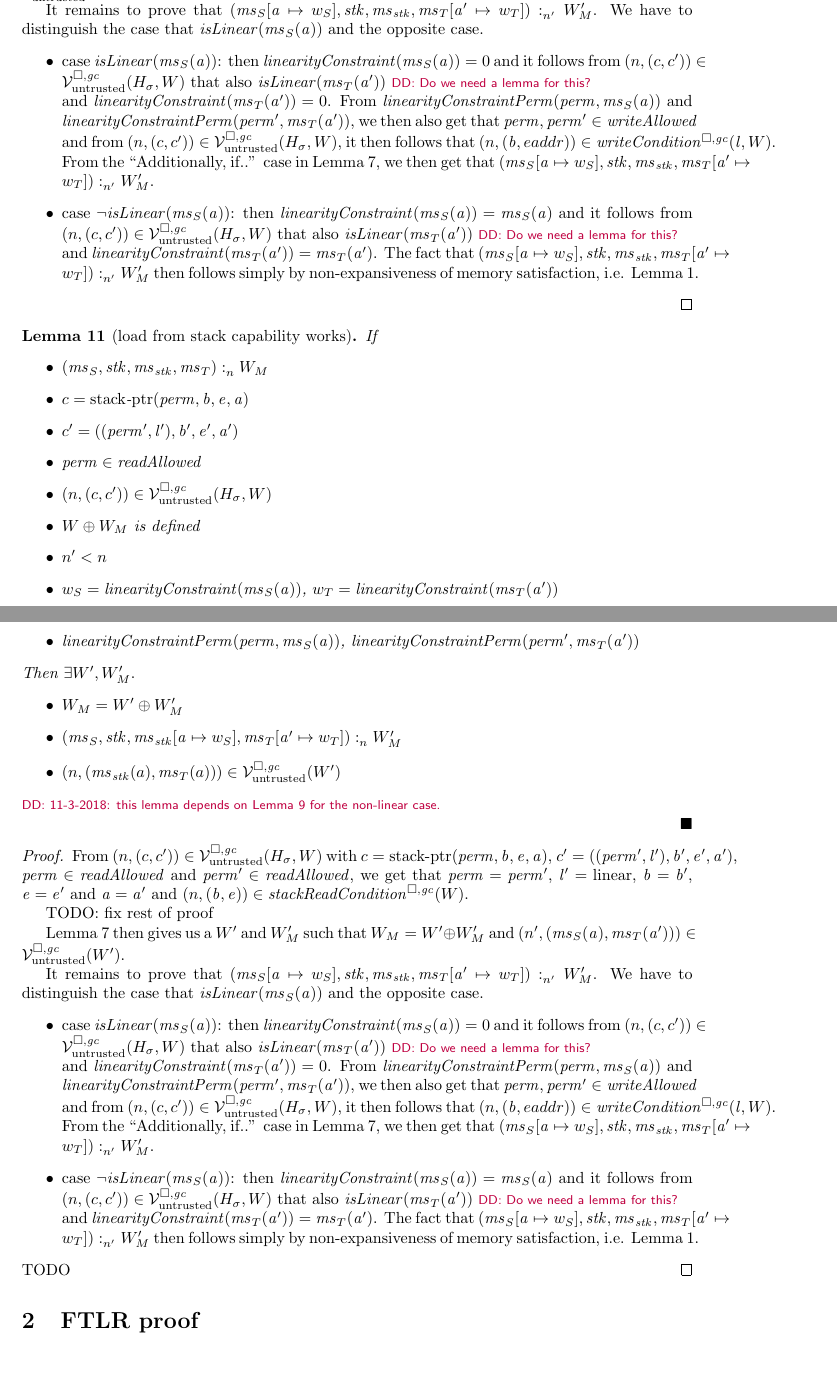
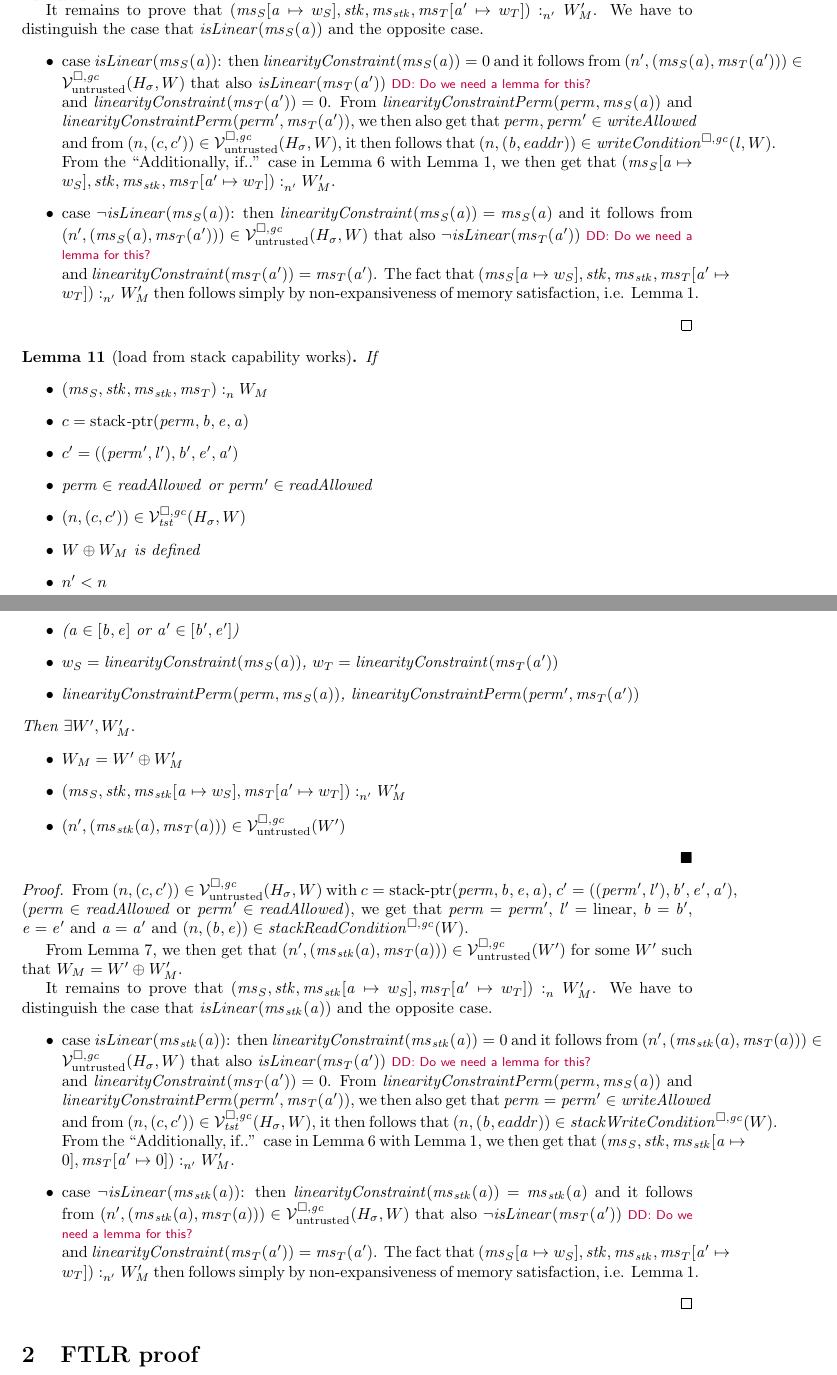
Before and after one commit to dominiquedevriese/capability-machine-reasoning-on-paper, a LaTeX document (fully-abstract-comp/ftlr-proof-cases.tex): two parts of pages 6 and 7 of 15, joined at a grey line, cut so that both start at the same text. Compiled offline with pdfLaTeX.

Commit message:
Finish the proof of a supporting lemma of the FTLR in

```diff
--- a/fully-abstract-comp/ftlr-proof-cases.tex
+++ b/fully-abstract-comp/ftlr-proof-cases.tex
@@ -312,11 +312,11 @@ then
   It remains to prove that $\memSat[n']{(\ms_S\update{\aaddr}{w_S},\stk,\ms_\stk,\ms_T\update{\aaddr'}{w_T})}{W_M'}$.
   We have to distinguish the case that $\isLinear{\ms_S(\aaddr)}$ and the opposite case.
   \begin{itemize}
-  \item case $\isLinear{\ms_S(\aaddr)}$: then $\linCons{\ms_S(\aaddr)} = 0$ and it follows from $\npair{(c,c')}\in\lrv(H_\sigma,W)$ that also $\isLinear{\ms_T(\aaddr')}$ \dominique{Do we need a lemma for this?} and $\linCons{\ms_T(\aaddr')} = 0$.
+  \item case $\isLinear{\ms_S(\aaddr)}$: then $\linCons{\ms_S(\aaddr)} = 0$ and it follows from $\npair[n']{(\ms_S(\aaddr),\ms_T(\aaddr'))}\in\lrv(H_\sigma,W)$ that also $\isLinear{\ms_T(\aaddr')}$ \dominique{Do we need a lemma for this?} and $\linCons{\ms_T(\aaddr')} = 0$.
     From $\linConsPerm{\perm}{\ms_S(\aaddr)}$ and $\linConsPerm{\perm'}{\ms_T(\aaddr')}$, we then also get that $\perm,\perm' \in \writeAllowed{}$ and from $\npair{(c,c')}\in\lrv(H_\sigma,W)$, it then follows that $\npair{(\baddr,eaddr)} \in \writeCond{\lin,W}$.
-    From the ``Additionally, if..'' case in Lemma~\ref{lem:readcond-writecond-work}, we then get that $\memSat[n']{(\ms_S\update{\aaddr}{w_S},\stk,\ms_\stk,\ms_T\update{\aaddr'}{w_T})}{W_M'}$.
+    From the ``Additionally, if..'' case in Lemma~\ref{lem:readcond-writecond-work} with Lemma~\ref{lem:non-expansive}, we then get that $\memSat[n']{(\ms_S\update{\aaddr}{w_S},\stk,\ms_\stk,\ms_T\update{\aaddr'}{w_T})}{W_M'}$.
 
-  \item case $\neg\isLinear{\ms_S(\aaddr)}$: then $\linCons{\ms_S(\aaddr)} = \ms_S(\aaddr)$ and it follows from $\npair{(c,c')}\in\lrv(H_\sigma,W)$ that also $\isLinear{\ms_T(\aaddr')}$ \dominique{Do we need a lemma for this?} and $\linCons{\ms_T(\aaddr')} = \ms_T(\aaddr')$.
+  \item case $\neg\isLinear{\ms_S(\aaddr)}$: then $\linCons{\ms_S(\aaddr)} = \ms_S(\aaddr)$ and it follows from $\npair[n']{(\ms_S(\aaddr),\ms_T(\aaddr'))}\in\lrv(H_\sigma,W)$ that also $\neg\isLinear{\ms_T(\aaddr')}$ \dominique{Do we need a lemma for this?} and $\linCons{\ms_T(\aaddr')} = \ms_T(\aaddr')$.
     The fact that $\memSat[n']{(\ms_S\update{\aaddr}{w_S},\stk,\ms_\stk,\ms_T\update{\aaddr'}{w_T})}{W_M'}$ then follows simply by non-expansiveness of memory satisfaction, i.e. Lemma~\ref{lem:non-expansive}.
   \end{itemize}
 \end{proof}
@@ -328,39 +328,37 @@ then
   \item $\memSat{(\ms_S,\stk,\ms_\stk,\ms_T)}{W_M}$
   \item $c = \stkptr{\perm,\baddr,\eaddr,\aaddr}$
   \item $c' = ((\perm',\lin'),\baddr',\eaddr',\aaddr')$
-  \item $\perm \in \readAllowed{}$
-  \item $\npair{(c,c')}\in\lrv(H_\sigma,W)$
+  \item $\perm \in \readAllowed{}$ or $\perm' \in \readAllowed{}$
+  \item $\npair{(c,c')}\in\lrvg{\trust}(H_\sigma,W)$
   \item $W \oplus W_M$ is defined
   \item $n' < n$
+  \item ($\aaddr \in [\baddr,\eaddr]$ or $\aaddr' \in [\baddr',\eaddr']$)
   \item $w_S = \linCons{\ms_S(\aaddr)}$, $w_T = \linCons{\ms_T(\aaddr')}$
   \item $\linConsPerm{\perm}{\ms_S(\aaddr)}$, $\linConsPerm{\perm'}{\ms_T(\aaddr')}$
   \end{itemize}
   Then $\exists W', W_M'\ldotp$
   \begin{itemize}
   \item $W_M = W' \oplus W_M'$
-  \item $\memSat{(\ms_S,\stk,\ms_\stk\update{\aaddr}{w_S},\ms_T\update{\aaddr'}{w_T})}{W_M'}$
-  \item $\npair{(\ms_\stk(a),\ms_T(a))} \in \lrv(W')$
+  \item $\memSat[n']{(\ms_S,\stk,\ms_\stk\update{\aaddr}{w_S},\ms_T\update{\aaddr'}{w_T})}{W_M'}$
+  \item $\npair[n']{(\ms_\stk(a),\ms_T(a))} \in \lrv(W')$
   \end{itemize}
-  \dominique{11-3-2018: this lemma depends on Lemma~\ref{lem:non-linear-pure} for the non-linear case.}
 \end{lemma}
 \begin{proof}
-  From $\npair{(c,c')}\in\lrv(H_\sigma,W)$ with $c = \stkptr{\perm,\baddr,\eaddr,\aaddr}$, $c' = ((\perm',\lin'),\baddr',\eaddr',\aaddr')$, $\perm \in \readAllowed{}$ and $\perm' \in \readAllowed{}$, we get that $\perm = \perm'$, $\lin' = \linear$, $\baddr = \baddr'$, $\eaddr = \eaddr'$ and $\aaddr = \aaddr'$ and $\npair{(\baddr,\eaddr)} \in \stackReadCond{W}$.
+  From $\npair{(c,c')}\in\lrv(H_\sigma,W)$ with $c = \stkptr{\perm,\baddr,\eaddr,\aaddr}$, $c' = ((\perm',\lin'),\baddr',\eaddr',\aaddr')$, ($\perm \in \readAllowed{}$ or $\perm' \in \readAllowed{}$), we get that $\perm = \perm'$, $\lin' = \linear$, $\baddr = \baddr'$, $\eaddr = \eaddr'$ and $\aaddr = \aaddr'$ and $\npair{(\baddr,\eaddr)} \in \stackReadCond{W}$.
 
-  TODO: fix rest of proof
+  From Lemma~\ref{lem:stackreadcond-stackwritecond-work}, we then get that $\npair[n']{(\ms_\stk(a),\ms_T(a))}\in\lrv(W')$ for some $W'$ such that $W_M = W' \oplus W_M'$.
 
-  Lemma~\ref{lem:readcond-writecond-work} then gives us a $W'$ and $W_M'$ such that $W_M = W' \oplus W_M'$ and $\npair[n']{(\ms_S(\aaddr),\ms_T(\aaddr'))} \in \lrv(W')$.
 
-  It remains to prove that $\memSat[n']{(\ms_S\update{\aaddr}{w_S},\stk,\ms_\stk,\ms_T\update{\aaddr'}{w_T})}{W_M'}$.
-  We have to distinguish the case that $\isLinear{\ms_S(\aaddr)}$ and the opposite case.
+  It remains to prove that $\memSat{(\ms_S,\stk,\ms_\stk\update{\aaddr}{w_S},\ms_T\update{\aaddr'}{w_T})}{W_M'}$.
+  We have to distinguish the case that $\isLinear{\ms_\stk(\aaddr)}$ and the opposite case.
   \begin{itemize}
-  \item case $\isLinear{\ms_S(\aaddr)}$: then $\linCons{\ms_S(\aaddr)} = 0$ and it follows from $\npair{(c,c')}\in\lrv(H_\sigma,W)$ that also $\isLinear{\ms_T(\aaddr')}$ \dominique{Do we need a lemma for this?} and $\linCons{\ms_T(\aaddr')} = 0$.
-    From $\linConsPerm{\perm}{\ms_S(\aaddr)}$ and $\linConsPerm{\perm'}{\ms_T(\aaddr')}$, we then also get that $\perm,\perm' \in \writeAllowed{}$ and from $\npair{(c,c')}\in\lrv(H_\sigma,W)$, it then follows that $\npair{(\baddr,eaddr)} \in \writeCond{\lin,W}$.
-    From the ``Additionally, if..'' case in Lemma~\ref{lem:readcond-writecond-work}, we then get that $\memSat[n']{(\ms_S\update{\aaddr}{w_S},\stk,\ms_\stk,\ms_T\update{\aaddr'}{w_T})}{W_M'}$.
+  \item case $\isLinear{\ms_\stk(\aaddr)}$: then $\linCons{\ms_\stk(\aaddr)} = 0$ and it follows from $\npair[n']{(\ms_\stk(a),\ms_T(a))}\in\lrv(H_\sigma,W)$ that also $\isLinear{\ms_T(\aaddr')}$ \dominique{Do we need a lemma for this?} and $\linCons{\ms_T(\aaddr')} = 0$.
+    From $\linConsPerm{\perm}{\ms_S(\aaddr)}$ and $\linConsPerm{\perm'}{\ms_T(\aaddr')}$, we then also get that $\perm = \perm' \in \writeAllowed{}$ and from $\npair{(c,c')}\in\lrvg{\trust}(H_\sigma,W)$, it then follows that $\npair{(\baddr,eaddr)} \in \stackWriteCond{W}$.
+    From the ``Additionally, if..'' case in Lemma~\ref{lem:readcond-writecond-work} with Lemma~\ref{lem:non-expansive}, we then get that $\memSat[n']{(\ms_S,\stk,\ms_\stk\update{\aaddr}{0},\ms_T\update{\aaddr'}{0})}{W_M'}$.
 
-  \item case $\neg\isLinear{\ms_S(\aaddr)}$: then $\linCons{\ms_S(\aaddr)} = \ms_S(\aaddr)$ and it follows from $\npair{(c,c')}\in\lrv(H_\sigma,W)$ that also $\isLinear{\ms_T(\aaddr')}$ \dominique{Do we need a lemma for this?} and $\linCons{\ms_T(\aaddr')} = \ms_T(\aaddr')$.
+  \item case $\neg\isLinear{\ms_\stk(\aaddr)}$: then $\linCons{\ms_\stk(\aaddr)} = \ms_\stk(\aaddr)$ and it follows from $\npair[n']{(\ms_\stk(a),\ms_T(a))}\in\lrv(H_\sigma,W)$ that also $\neg\isLinear{\ms_T(\aaddr')}$ \dominique{Do we need a lemma for this?} and $\linCons{\ms_T(\aaddr')} = \ms_T(\aaddr')$.
     The fact that $\memSat[n']{(\ms_S\update{\aaddr}{w_S},\stk,\ms_\stk,\ms_T\update{\aaddr'}{w_T})}{W_M'}$ then follows simply by non-expansiveness of memory satisfaction, i.e. Lemma~\ref{lem:non-expansive}.
   \end{itemize}
-  TODO
 \end{proof}
 
 \section{FTLR proof}
```
Also changed, not shown: fully-abstract-comp/ftlr-proof-cases.tex (2 more changed lines).
